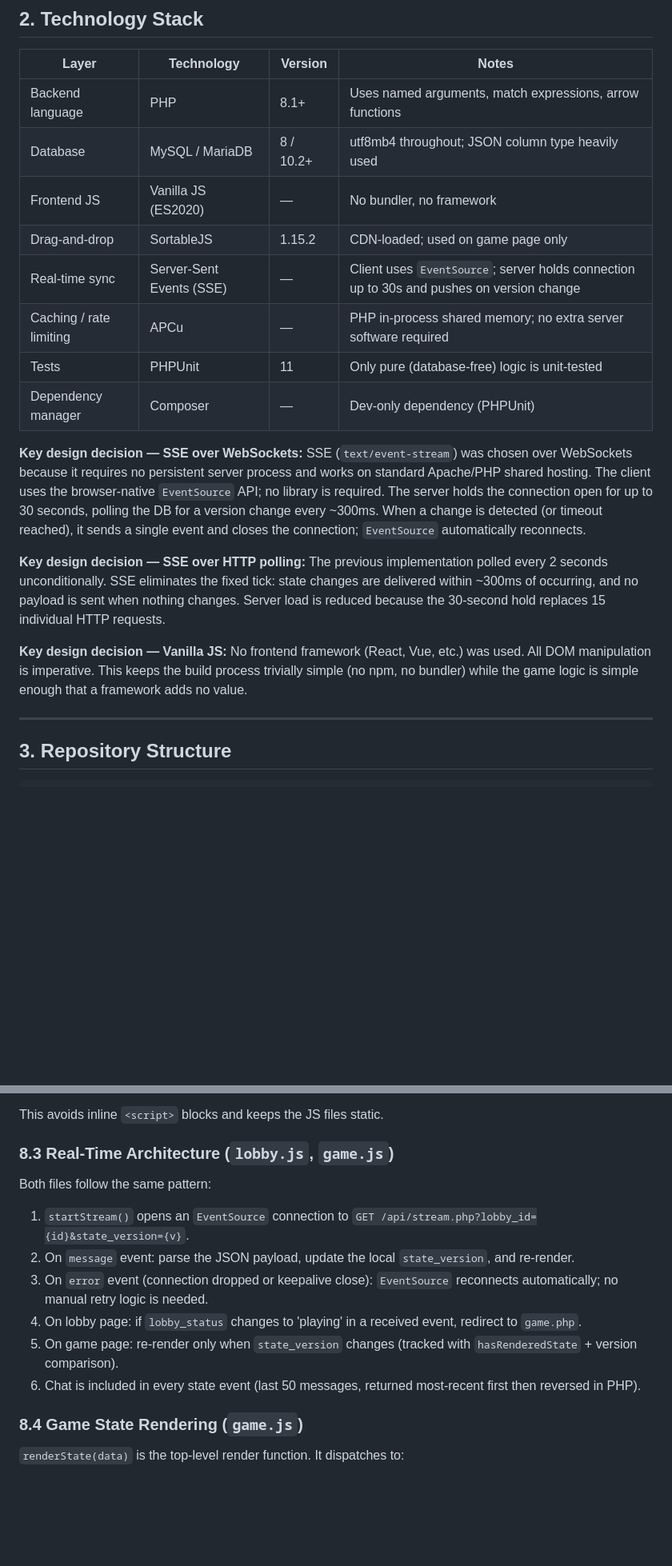
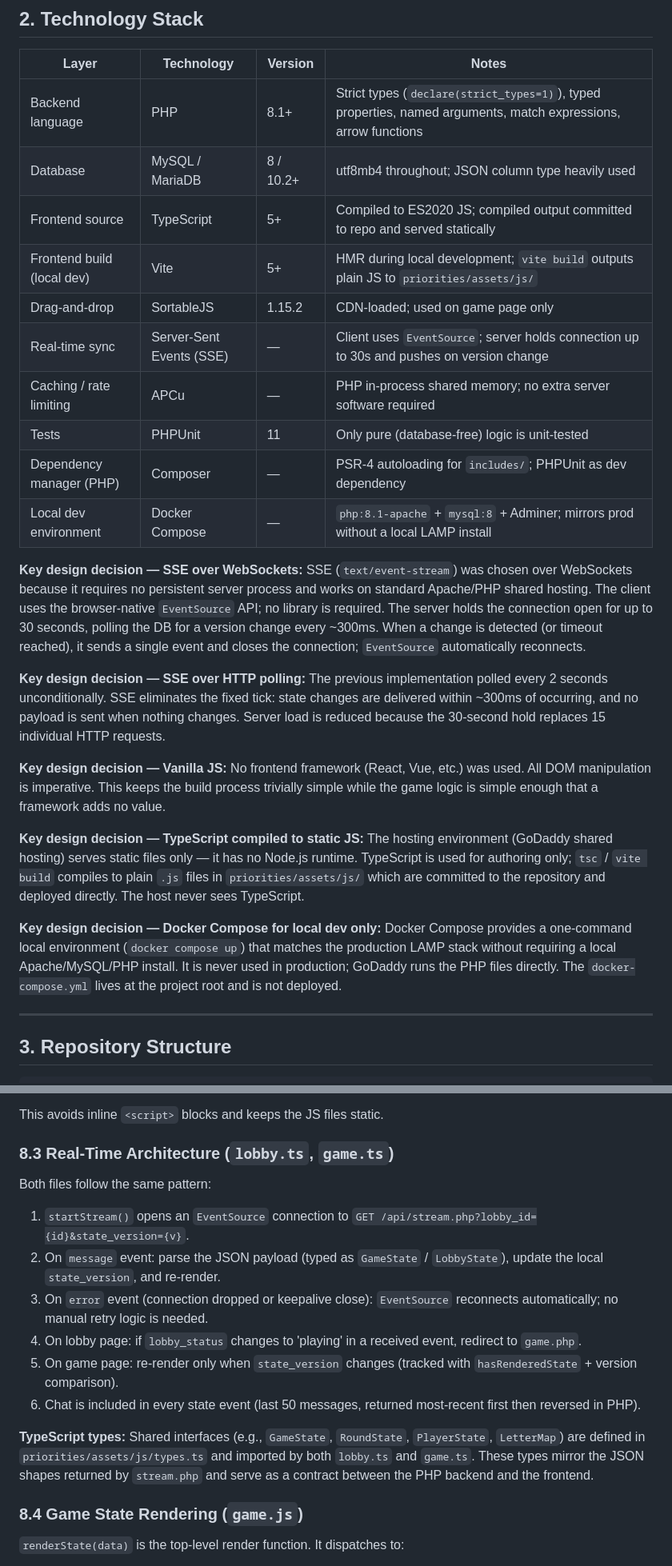
Before and after one commit to Elec0/priorities-online, a Markdown page: architecture.md, 2 parts joined by grey strips. Shown at 80% size. GitHub-like rendering; blank space fills up the shorter version.

```diff
--- a/architecture.md
+++ b/architecture.md
@@ -20,20 +20,26 @@ Player count: 3+ (minimum 3 to start). No maximum player count is enforced in co
 
 | Layer | Technology | Version | Notes |
 |---|---|---|---|
-| Backend language | PHP | 8.1+ | Uses named arguments, match expressions, arrow functions |
+| Backend language | PHP | 8.1+ | Strict types (`declare(strict_types=1)`), typed properties, named arguments, match expressions, arrow functions |
 | Database | MySQL / MariaDB | 8 / 10.2+ | utf8mb4 throughout; JSON column type heavily used |
-| Frontend JS | Vanilla JS (ES2020) | — | No bundler, no framework |
+| Frontend source | TypeScript | 5+ | Compiled to ES2020 JS; compiled output committed to repo and served statically |
+| Frontend build (local dev) | Vite | 5+ | HMR during local development; `vite build` outputs plain JS to `priorities/assets/js/` |
 | Drag-and-drop | SortableJS | 1.15.2 | CDN-loaded; used on game page only |
 | Real-time sync | Server-Sent Events (SSE) | — | Client uses `EventSource`; server holds connection up to 30s and pushes on version change |
 | Caching / rate limiting | APCu | — | PHP in-process shared memory; no extra server software required |
 | Tests | PHPUnit | 11 | Only pure (database-free) logic is unit-tested |
-| Dependency manager | Composer | — | Dev-only dependency (PHPUnit) |
+| Dependency manager (PHP) | Composer | — | PSR-4 autoloading for `includes/`; PHPUnit as dev dependency |
+| Local dev environment | Docker Compose | — | `php:8.1-apache` + `mysql:8` + Adminer; mirrors prod without a local LAMP install |
 
 **Key design decision — SSE over WebSockets:** SSE (`text/event-stream`) was chosen over WebSockets because it requires no persistent server process and works on standard Apache/PHP shared hosting. The client uses the browser-native `EventSource` API; no library is required. The server holds the connection open for up to 30 seconds, polling the DB for a version change every ~300ms. When a change is detected (or timeout reached), it sends a single event and closes the connection; `EventSource` automatically reconnects.
 
 **Key design decision — SSE over HTTP polling:** The previous implementation polled every 2 seconds unconditionally. SSE eliminates the fixed tick: state changes are delivered within ~300ms of occurring, and no payload is sent when nothing changes. Server load is reduced because the 30-second hold replaces 15 individual HTTP requests.
 
-**Key design decision — Vanilla JS:** No frontend framework (React, Vue, etc.) was used. All DOM manipulation is imperative. This keeps the build process trivially simple (no npm, no bundler) while the game logic is simple enough that a framework adds no value.
+**Key design decision — Vanilla JS:** No frontend framework (React, Vue, etc.) was used. All DOM manipulation is imperative. This keeps the build process trivially simple while the game logic is simple enough that a framework adds no value.
+
+**Key design decision — TypeScript compiled to static JS:** The hosting environment (GoDaddy shared hosting) serves static files only — it has no Node.js runtime. TypeScript is used for authoring only; `tsc` / `vite build` compiles to plain `.js` files in `priorities/assets/js/` which are committed to the repository and deployed directly. The host never sees TypeScript.
+
+**Key design decision — Docker Compose for local dev only:** Docker Compose provides a one-command local environment (`docker compose up`) that matches the production LAMP stack without requiring a local Apache/MySQL/PHP install. It is never used in production; GoDaddy runs the PHP files directly. The `docker-compose.yml` lives at the project root and is not deployed.
 
 ---
 
@@ -355,14 +370,16 @@ PHP pages pass data to JavaScript via `data-*` attributes on `<body>`:
 
 This avoids inline `<script>` blocks and keeps the JS files static.
 
-### 8.3 Real-Time Architecture (`lobby.js`, `game.js`)
+### 8.3 Real-Time Architecture (`lobby.ts`, `game.ts`)
 Both files follow the same pattern:
 1. `startStream()` opens an `EventSource` connection to `GET /api/stream.php?lobby_id={id}&state_version={v}`.
-2. On `message` event: parse the JSON payload, update the local `state_version`, and re-render.
+2. On `message` event: parse the JSON payload (typed as `GameState` / `LobbyState`), update the local `state_version`, and re-render.
 3. On `error` event (connection dropped or keepalive close): `EventSource` reconnects automatically; no manual retry logic is needed.
 4. On lobby page: if `lobby_status` changes to 'playing' in a received event, redirect to `game.php`.
 5. On game page: re-render only when `state_version` changes (tracked with `hasRenderedState` + version comparison).
 6. Chat is included in every state event (last 50 messages, returned most-recent first then reversed in PHP).
+
+**TypeScript types:** Shared interfaces (e.g., `GameState`, `RoundState`, `PlayerState`, `LetterMap`) are defined in `priorities/assets/js/types.ts` and imported by both `lobby.ts` and `game.ts`. These types mirror the JSON shapes returned by `stream.php` and serve as a contract between the PHP backend and the frontend.
 
 ### 8.4 Game State Rendering (`game.js`)
 `renderState(data)` is the top-level render function. It dispatches to:
```
Also changed, not shown: other parts of architecture.md (+32 -4 lines).
